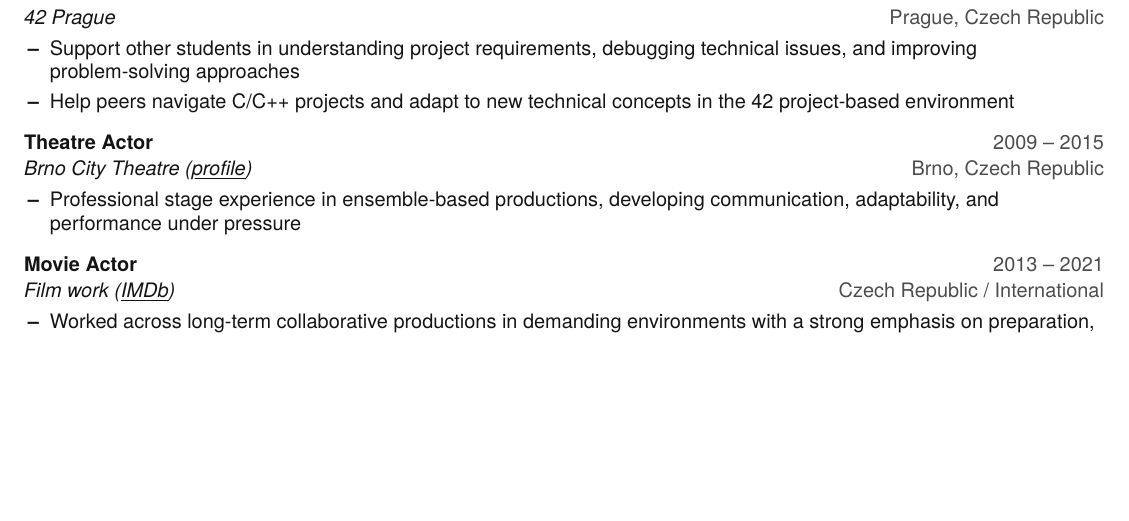
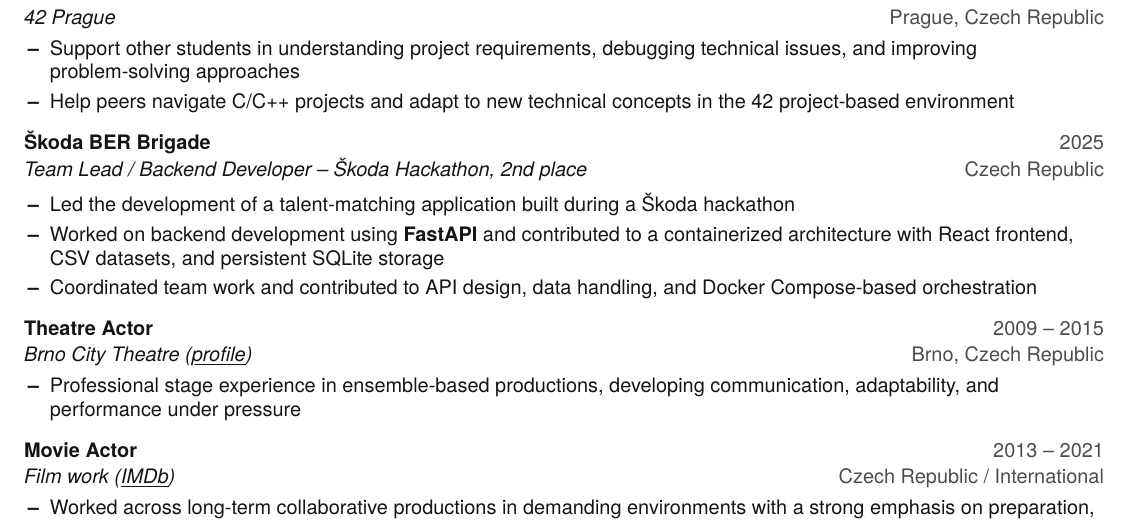
Before and after one commit to simcak/Core, a LaTeX CV (15_CV/collaborative_resume/resume_psimcak.tex): part of page 2 of 2, cut so that both start at the same text, the shorter picture padded with empty space. Compiled offline with pdfLaTeX.

Commit message:
Skoda-BER-Brigade

```diff
--- a/15_CV/collaborative_resume/resume_psimcak.tex
+++ b/15_CV/collaborative_resume/resume_psimcak.tex
@@ -214,6 +214,15 @@ Strongest in C, C++, and Python, with experience in networking, Linux, Docker, a
     \resumeItemListEnd
 
   \resumeSubheading
+    {\v{S}koda BER Brigade}{2025}
+    {Team Lead / Backend Developer -- \v{S}koda Hackathon, 2nd place}{Czech Republic}
+    \resumeItemListStart
+      \resumeItem{Led the development of a talent-matching application built during a \v{S}koda hackathon}
+      \resumeItem{Worked on backend development using \textbf{FastAPI} and contributed to a containerized architecture with React frontend, CSV datasets, and persistent SQLite storage}
+      \resumeItem{Coordinated team work and contributed to API design, data handling, and Docker Compose-based orchestration}
+    \resumeItemListEnd
+
+  \resumeSubheading
     {Theatre Actor}{2009 -- 2015}
     {Brno City Theatre (\href{https://www.mdb.cz/cs/lide/petr-simcak}{\myuline{profile}})}{Brno, Czech Republic}
     \resumeItemListStart
```
Also changed, not shown: 15_CV/collaborative_resume/resume_psimcak.pdf.
